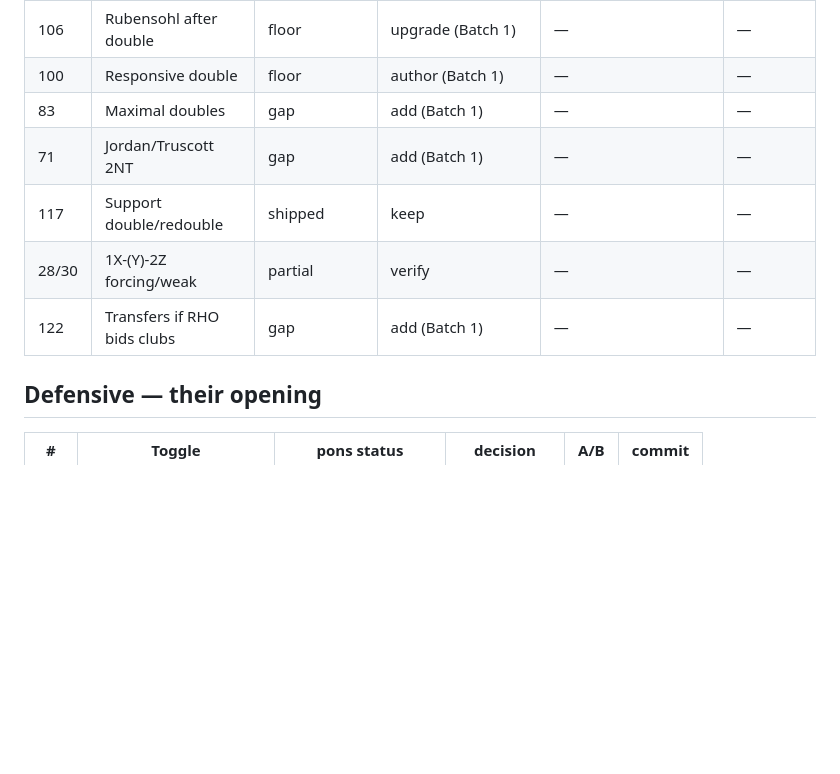
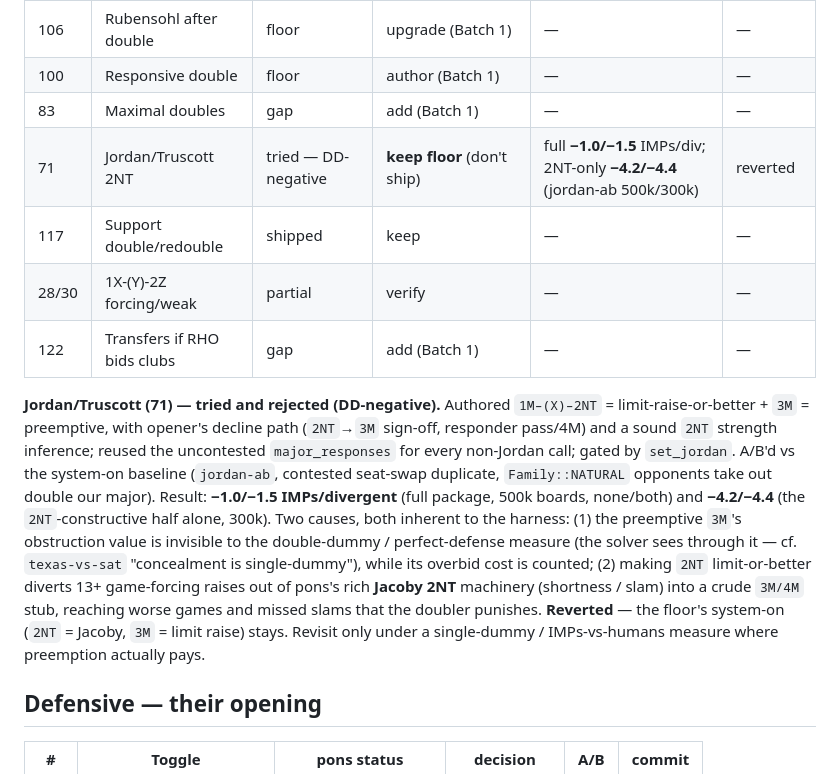
Before and after one commit to jdh8/pons, a Markdown page: docs/ai-bidder/21gf-ledger.md, the part around the change. GitHub-like rendering; blank space fills up the shorter version.

Commit message:
docs(ai-bidder): record Jordan/Truscott 2NT (toggle 71) as DD-negative, keep floor
Authored 1M-(X)-2NT = limit-or-better + 3M = preemptive (opener decline path, 2NT strength inference, jordan-ab seat-swap harness), then reverted: the contested A/B measured -1.0/-1.5 IMPs/divergent (full, 500k none/both) and -4.2/-4.4 (2NT-constructive half, 300k). The preempt's obstruction is invisible to the double-dummy / perfect-defense measure while its overbid cost is counted, and limit-or-better 2NT diverts game-forcing raises out of the Jacoby machinery into a crude stub. System-on (2NT = Jacoby, 3M = limit) stays.

Co-Authored-By: Claude Opus 4.8 (1M context) <noreply@anthropic.com>

```diff
--- a/docs/ai-bidder/21gf-ledger.md
+++ b/docs/ai-bidder/21gf-ledger.md
@@ -91,10 +91,27 @@ balancing/reopening, and slam accuracy (missed grands).
 | 106 | Rubensohl after double | floor | upgrade (Batch 1) | — | — |
 | 100 | Responsive double | floor | author (Batch 1) | — | — |
 | 83 | Maximal doubles | gap | add (Batch 1) | — | — |
-| 71 | Jordan/Truscott 2NT | gap | add (Batch 1) | — | — |
+| 71 | Jordan/Truscott 2NT | tried — DD-negative | **keep floor** (don't ship) | full **−1.0/−1.5** IMPs/div; 2NT-only **−4.2/−4.4** (jordan-ab 500k/300k) | reverted |
 | 117 | Support double/redouble | shipped | keep | — | — |
 | 28/30 | 1X-(Y)-2Z forcing/weak | partial | verify | — | — |
 | 122 | Transfers if RHO bids clubs | gap | add (Batch 1) | — | — |
+
+**Jordan/Truscott (71) — tried and rejected (DD-negative).** Authored
+`1M–(X)–2NT` = limit-raise-or-better + `3M` = preemptive, with opener's decline
+path (`2NT`→`3M` sign-off, responder pass/4M) and a sound `2NT` strength
+inference; reused the uncontested `major_responses` for every non-Jordan call;
+gated by `set_jordan`. A/B'd vs the system-on baseline (`jordan-ab`, contested
+seat-swap duplicate, `Family::NATURAL` opponents take out double our major).
+Result: **−1.0/−1.5 IMPs/divergent** (full package, 500k boards, none/both) and
+**−4.2/−4.4** (the `2NT`-constructive half alone, 300k). Two causes, both inherent
+to the harness: (1) the preemptive `3M`'s obstruction value is invisible to the
+double-dummy / perfect-defense measure (the solver sees through it — cf.
+`texas-vs-sat` "concealment is single-dummy"), while its overbid cost is counted;
+(2) making `2NT` limit-or-better diverts 13+ game-forcing raises out of pons's
+rich **Jacoby 2NT** machinery (shortness / slam) into a crude `3M/4M` stub,
+reaching worse games and missed slams that the doubler punishes. **Reverted** —
+the floor's system-on (`2NT` = Jacoby, `3M` = limit raise) stays. Revisit only
+under a single-dummy / IMPs-vs-humans measure where preemption actually pays.
 
 ## Defensive — their opening
 
```
